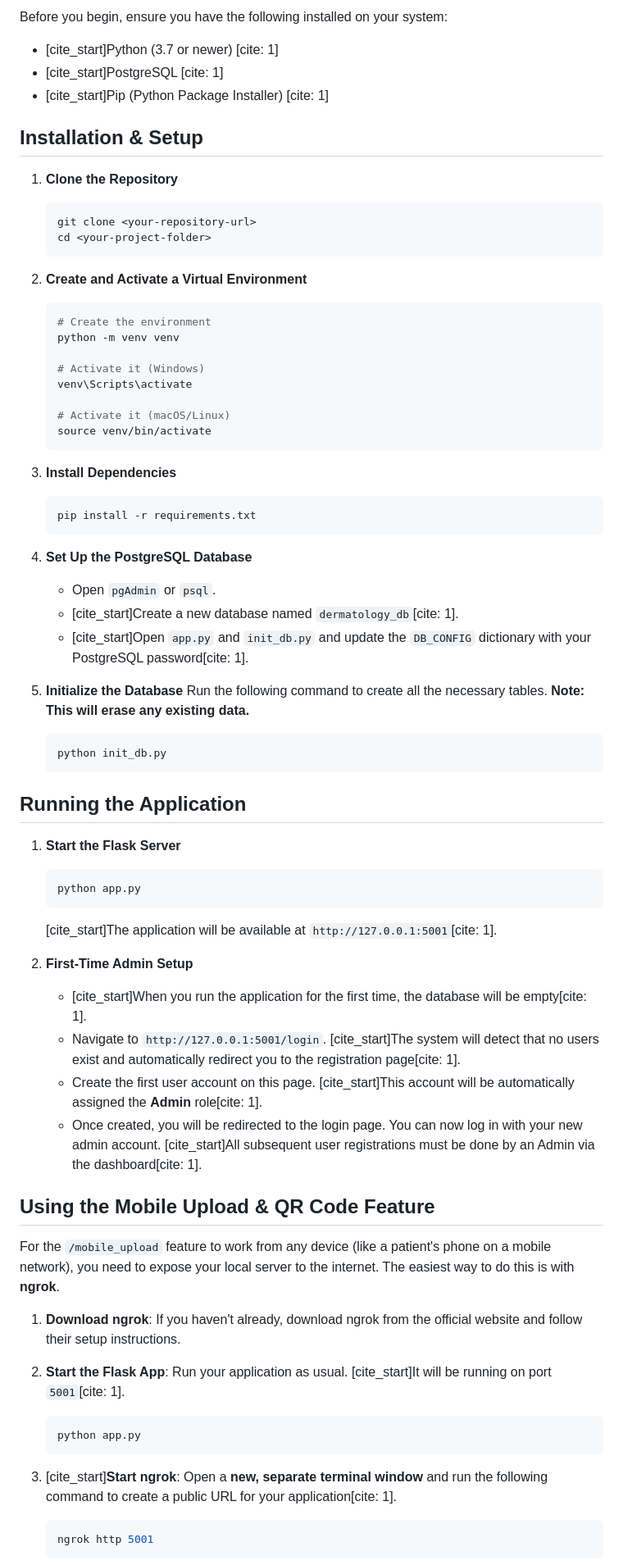
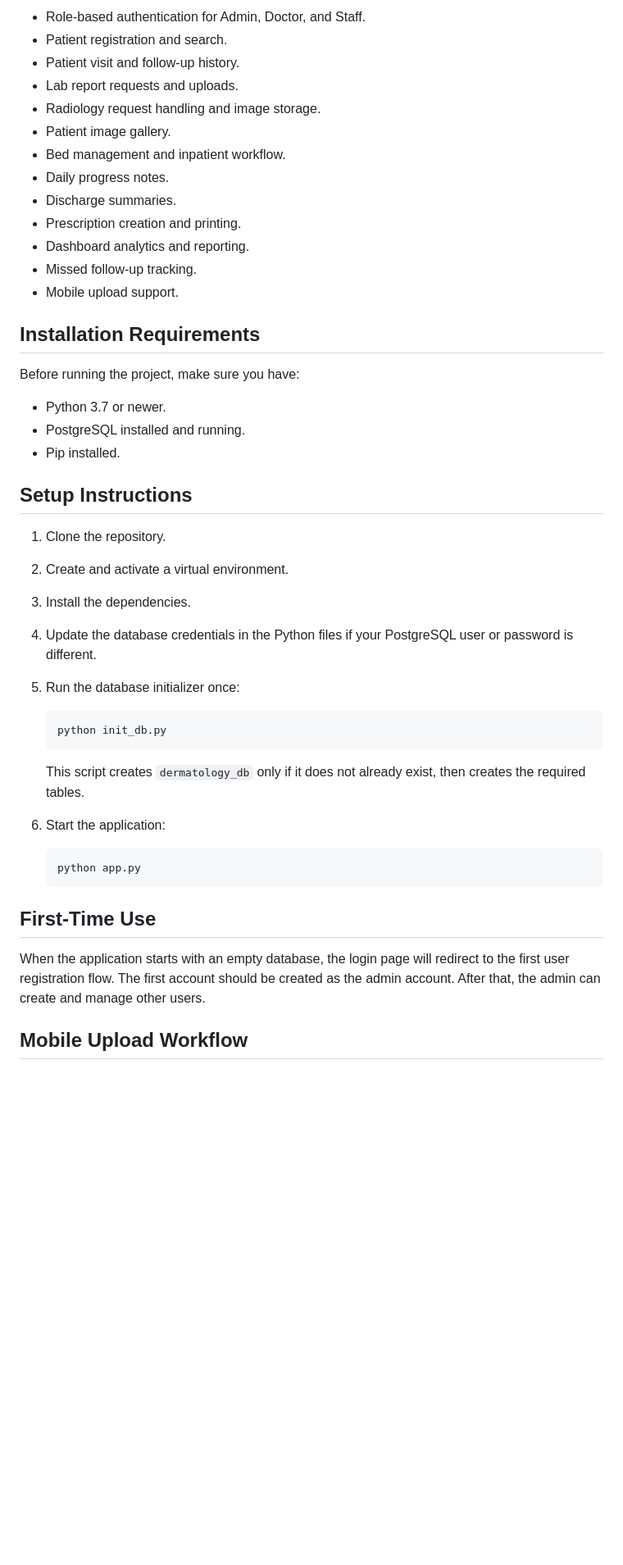
Before and after one commit to NOORALI81-msa/DERMOSYS, a Markdown page: README.MD, the part around one of its changes. Shown at 82% size. GitHub-like rendering; blank space fills up the shorter version.

Commit message:
Fix README with updated clinical documentation

````diff
--- a/README.MD
+++ b/README.MD
@@ -33,72 +126,53 @@ A comprehensive, web-based Hospital Management System (HMS) built with Flask and
 
-Before you begin, ensure you have the following installed on your system:
-- [cite_start]Python (3.7 or newer) [cite: 1]
-- [cite_start]PostgreSQL [cite: 1]
-- [cite_start]Pip (Python Package Installer) [cite: 1]
+- Role-based authentication for Admin, Doctor, and Staff.
+- Patient registration and search.
+- Patient visit and follow-up history.
+- Lab report requests and uploads.
+- Radiology request handling and image storage.
+- Patient image gallery.
+- Bed management and inpatient workflow.
+- Daily progress notes.
+- Discharge summaries.
+- Prescription creation and printing.
+- Dashboard analytics and reporting.
+- Missed follow-up tracking.
+- Mobile upload support.
 
-## Installation & Setup
+## Installation Requirements
 
-1.  **Clone the Repository**
-    ```bash
-    git clone <your-repository-url>
-    cd <your-project-folder>
-    ```
+Before running the project, make sure you have:
 
-2.  **Create and Activate a Virtual Environment**
-    ```bash
-    # Create the environment
-    python -m venv venv
+- Python 3.7 or newer.
+- PostgreSQL installed and running.
+- Pip installed.
 
-    # Activate it (Windows)
-    venv\Scripts\activate
+## Setup Instructions
 
-    # Activate it (macOS/Linux)
-    source venv/bin/activate
-    ```
+1. Clone the repository.
 
-3.  **Install Dependencies**
-    ```bash
-    pip install -r requirements.txt
-    ```
+2. Create and activate a virtual environment.
 
-4.  **Set Up the PostgreSQL Database**
-    - Open `pgAdmin` or `psql`.
-    - [cite_start]Create a new database named `dermatology_db`[cite: 1].
-    - [cite_start]Open `app.py` and `init_db.py` and update the `DB_CONFIG` dictionary with your PostgreSQL password[cite: 1].
+3. Install the dependencies.
 
-5.  **Initialize the Database**
-    Run the following command to create all the necessary tables. **Note: This will erase any existing data.**
-    ```bash
-    python init_db.py
-    ```
+4. Update the database credentials in the Python files if your PostgreSQL user or password is different.
 
-## Running the Application
+5. Run the database initializer once:
 
-1.  **Start the Flask Server**
-    ```bash
-    python app.py
-    ```
-    [cite_start]The application will be available at `http://127.0.0.1:5001`[cite: 1].
+   ```bash
+   python init_db.py
+   ```
 
-2.  **First-Time Admin Setup**
-    - [cite_start]When you run the application for the first time, the database will be empty[cite: 1].
-    - Navigate to `http://127.0.0.1:5001/login`. [cite_start]The system will detect that no users exist and automatically redirect you to the registration page[cite: 1].
-    - Create the first user account on this page. [cite_start]This account will be automatically assigned the **Admin** role[cite: 1].
-    - Once created, you will be redirected to the login page. You can now log in with your new admin account. [cite_start]All subsequent user registrations must be done by an Admin via the dashboard[cite: 1].
+   This script creates `dermatology_db` only if it does not already exist, then creates the required tables.
 
-## Using the Mobile Upload & QR Code Feature
+6. Start the application:
 
-For the `/mobile_upload` feature to work from any device (like a patient's phone on a mobile network), you need to expose your local server to the internet. The easiest way to do this is with **ngrok**.
+   ```bash
+   python app.py
+   ```
 
-1.  **Download ngrok**: If you haven't already, download ngrok from the official website and follow their setup instructions.
+## First-Time Use
 
-2.  **Start the Flask App**: Run your application as usual. [cite_start]It will be running on port `5001`[cite: 1].
-    ```bash
-    python app.py
-    ```
+When the application starts with an empty database, the login page will redirect to the first user registration flow. The first account should be created as the admin account. After that, the admin can create and manage other users.
 
-3.  [cite_start]**Start ngrok**: Open a **new, separate terminal window** and run the following command to create a public URL for your application[cite: 1].
-    ```bash
-    ngrok http 5001
-    ```
+## Mobile Upload Workflow
 
````
Also changed, not shown: other parts of README.MD (+136 -26 lines).
